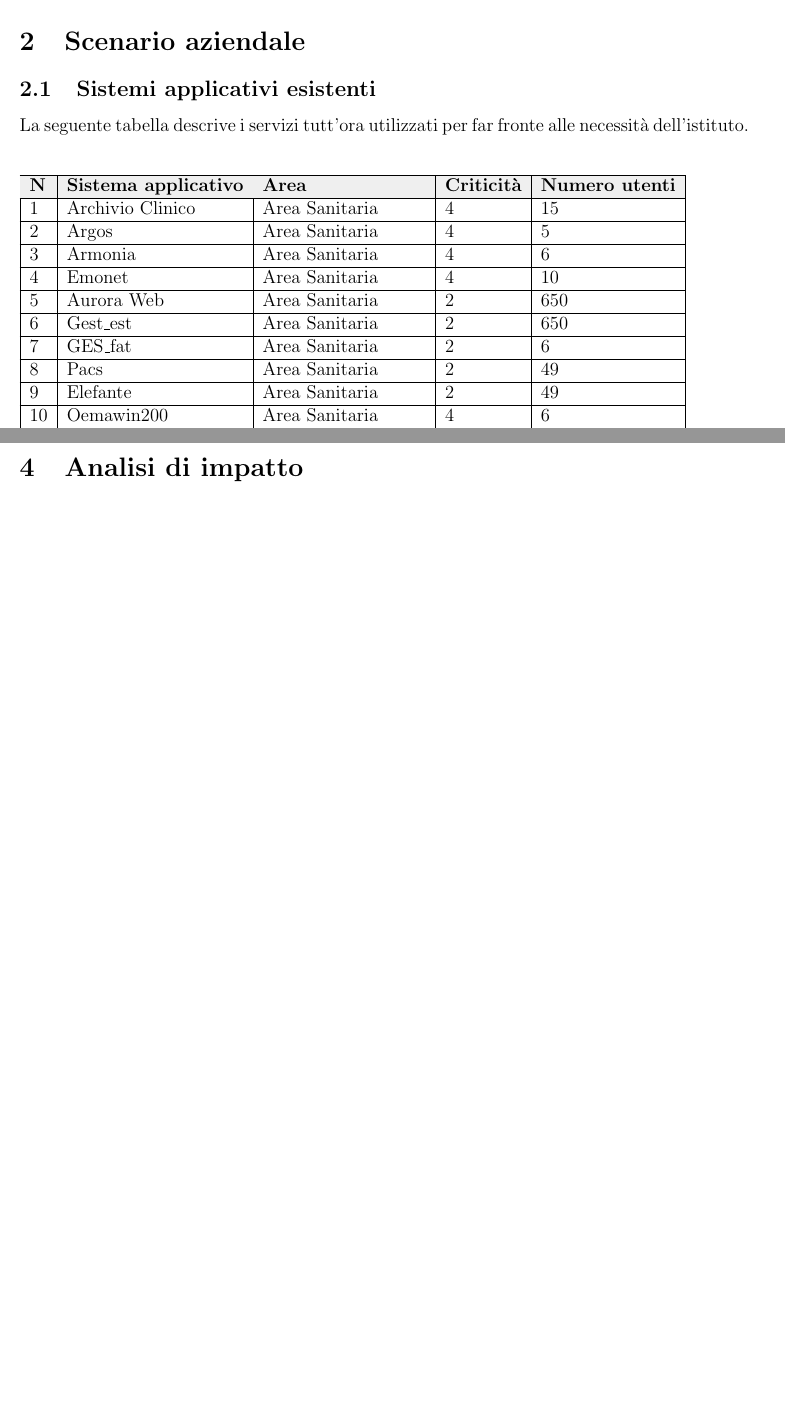
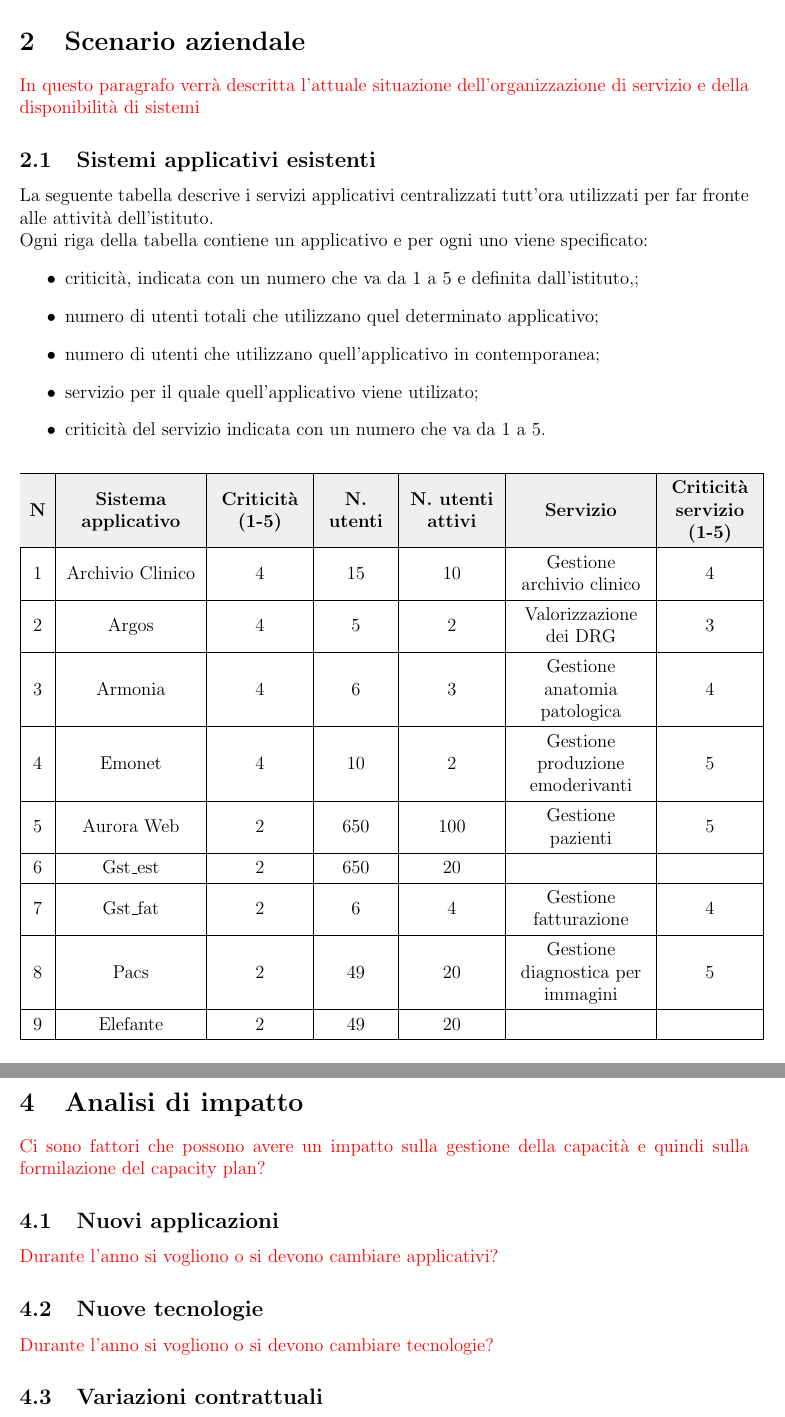
Before and after one commit to lisaparma/CapacityPlan-AmministrazioneDiSistema, a LaTeX document (index.tex, which reads res/sections/altro.tex, res/sections/schenari.tex): two parts of pages 4 and 6 of 8 before the commit and two parts of pages 4 and 7 of 9 after it, joined at a grey line, cut so that both start at the same text. Compiled offline with pdfLaTeX.

Commit message:
Structure

```diff
--- a/index.tex
+++ b/index.tex
@@ -9,7 +9,7 @@
 \usepackage{fancyhdr}
 \fancyhf{}
 \pagestyle{fancy}
-\lhead{Stage}
+\lhead{Capacity Plan}
 \rhead{}
 \rfoot{Pagina \thepage{} di \pageref{LastPage}}
 
--- a/res/sections/altro.tex
+++ b/res/sections/altro.tex
@@ -19,2 +20,8 @@
 \newpage
 \section{Analisi di impatto}
+	\textcolor{red}{Ci sono fattori che possono avere un impatto sulla gestione della capacità e quindi sulla formilazione del capacity plan? }
+	\subsection{Nuovi applicazioni}
+	\textcolor{red}{Durante l'anno si vogliono o si devono cambiare applicativi?}
+	\subsection{Nuove tecnologie}
+	\textcolor{red}{Durante l'anno si vogliono o si devono cambiare tecnologie?}
+	\subsection{Variazioni contrattuali}
--- a/res/sections/schenari.tex
+++ b/res/sections/schenari.tex
@@ -1,21 +1,28 @@
 \newpage
 
 \section{Scenario aziendale}
-
+	\textcolor{red}{In questo paragrafo verrà descritta l'attuale situazione dell'organizzazione di servizio e della disponibilità di sistemi  }
 	\subsection{Sistemi applicativi esistenti}
-	La seguente tabella descrive i servizi tutt’ora utilizzati per far fronte alle necessità dell’istituto.
+	La seguente tabella descrive i servizi applicativi centralizzati tutt’ora utilizzati per far fronte alle attività dell’istituto. \\
+	Ogni riga della tabella contiene un applicativo e per ogni uno viene specificato:
+	\begin{itemize}
+		\item criticità, indicata con un numero che va da 1 a 5 e definita dall'istituto,;
+		\item numero di utenti totali che utilizzano quel determinato applicativo;
+		\item numero di utenti che utilizzano quell'applicativo in contemporanea;
+		\item servizio per il quale quell'applicativo viene utilizato;
+		\item criticità del servizio indicata con un numero che va da 1 a 5.
+	\end{itemize}
 	\begin{table}[h]
-		\begin{tabular}{|l|l|l|l|l|}
+		\begin{tabular}{|c|C{3cm}| C{2cm} |C{1.5cm} |C{2cm} | C{3cm} | C{2cm}|}
 			\hline
 			\rowcolor[HTML]{EFEFEF}
-			\textbf{N} & \textbf{Sistema applicativo} & \textbf{Area} & \textbf{Criticità} & \textbf{Numero utenti} \\ \hline
-			1  & Archivio Clinico		& Area Sanitaria 			& 4		& 15		\\ \hline
-			2  & Argos						& Area Sanitaria			& 4		& 5		\\ \hline
-			3  & Armonia				& Area Sanitaria			& 4		& 6		\\ \hline
-			4  & Emonet					& Area Sanitaria			& 4		& 10		\\ \hline
-			5  & Aurora Web			& Area Sanitaria			& 2		& 650		\\ \hline
-			6  & Gest\_est				& Area Sanitaria			& 2		& 650		\\ \hline
-			7  & GES\_fat				& Area Sanitaria			& 2		& 6		\\ \hline
-			8  & Pacs						& Area Sanitaria			& 2		& 49		\\ \hline
-			9  & Elefante					& Area Sanitaria			& 2		& 49		\\ \hline
-			10  & Oemawin200		& Area Sanitaria			& 4		& 6		\\ \hline
+			\textbf{N} & \textbf{Sistema applicativo}  & \textbf{Criticità (1-5)} & \textbf{N. utenti} & \textbf{N. utenti attivi}  & \textbf{Servizio} & \textbf{Criticità servizio (1-5)}\\ \hline
+			1  & Archivio Clinico		& 4		& 15	& 10 		& Gestione archivio clinico & 4		\\ \hline
+			2  & Argos						& 4		& 5	 		& 2 		& Valorizzazione dei DRG & 3		\\ \hline
+			3  & Armonia					& 4		& 6		& 3 		& Gestione anatomia patologica & 4		\\ \hline
+			4  & Emonet						& 4		& 10	& 2 		& Gestione produzione emoderivanti & 5		\\ \hline
+			5  & Aurora Web				& 2		& 650	& 100 		& Gestione pazienti  & 5		\\ \hline
+			6  & Gst\_est					& 2		& 650	& 20 		&  & 		\\ \hline
+			7  & Gst\_fat					& 2		& 6			& 4 		& Gestione fatturazione & 4		\\ \hline
+			8  & Pacs						& 2		& 49		& 20 		& Gestione diagnostica per immagini & 5	\\ \hline
+					9  & Elefante					& 2		& 49		& 20 		&  & 		\\ \hline
@@ -45,0 +74 @@
+\end{table}
```
Also changed, not shown: res/sections/introduzione.tex (+1 -1 lines), index.tex (12 more changed lines), res/sections/altro.tex (15 more changed lines), res/sections/schenari.tex (55 more changed lines), 2 other files.
